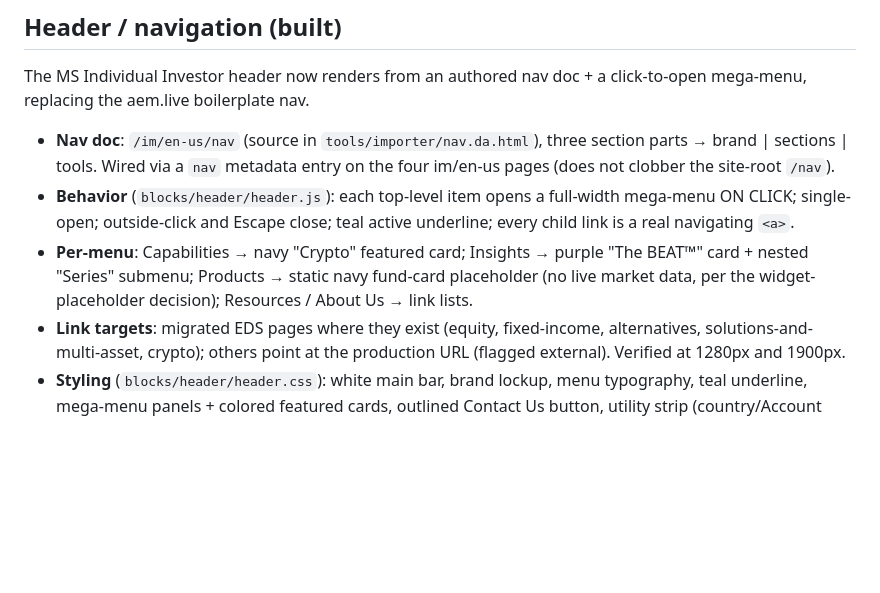
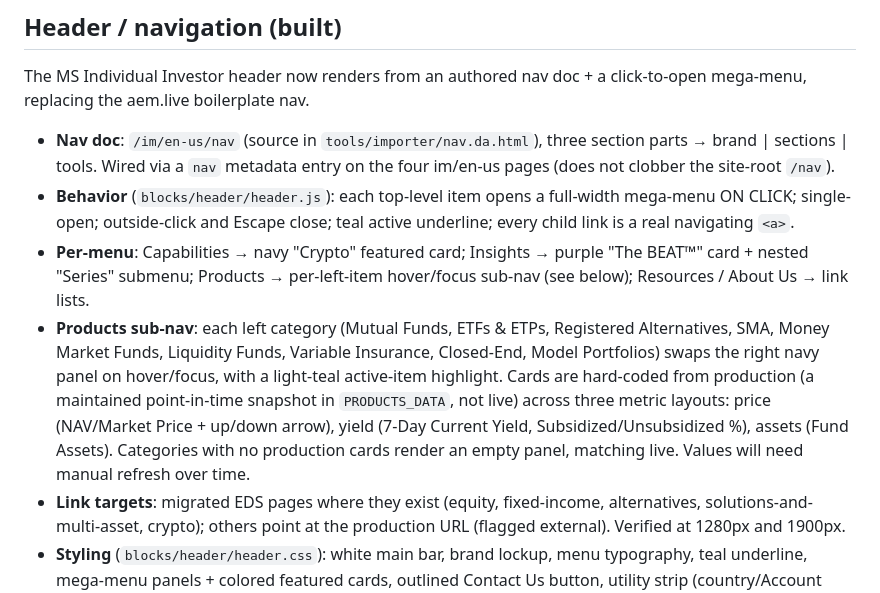
Before and after one commit to AdobeDrago/morgan_stanley, a Markdown page: docs/design-fidelity-individual-investor.md, the part around the change. Drawn GitHub-style; blank space fills up the shorter version.

Commit message:
Document Products per-item hover sub-nav in design-fidelity report
Co-Authored-By: Claude Opus 4.8 (1M context) <noreply@anthropic.com>

```diff
--- a/docs/design-fidelity-individual-investor.md
+++ b/docs/design-fidelity-individual-investor.md
@@ -43,9 +43,17 @@ click-to-open mega-menu, replacing the aem.live boilerplate nav.
   mega-menu ON CLICK; single-open; outside-click and Escape close; teal active
   underline; every child link is a real navigating `<a>`.
 - **Per-menu**: Capabilities → navy "Crypto" featured card; Insights → purple
-  "The BEAT™" card + nested "Series" submenu; Products → static navy fund-card
-  placeholder (no live market data, per the widget-placeholder decision);
-  Resources / About Us → link lists.
+  "The BEAT™" card + nested "Series" submenu; Products → per-left-item
+  hover/focus sub-nav (see below); Resources / About Us → link lists.
+- **Products sub-nav**: each left category (Mutual Funds, ETFs & ETPs, Registered
+  Alternatives, SMA, Money Market Funds, Liquidity Funds, Variable Insurance,
+  Closed-End, Model Portfolios) swaps the right navy panel on hover/focus, with a
+  light-teal active-item highlight. Cards are hard-coded from production (a
+  maintained point-in-time snapshot in `PRODUCTS_DATA`, not live) across three
+  metric layouts: price (NAV/Market Price + up/down arrow), yield (7-Day Current
+  Yield, Subsidized/Unsubsidized %), assets (Fund Assets). Categories with no
+  production cards render an empty panel, matching live. Values will need manual
+  refresh over time.
 - **Link targets**: migrated EDS pages where they exist (equity, fixed-income,
   alternatives, solutions-and-multi-asset, crypto); others point at the
   production URL (flagged external). Verified at 1280px and 1900px.
```
